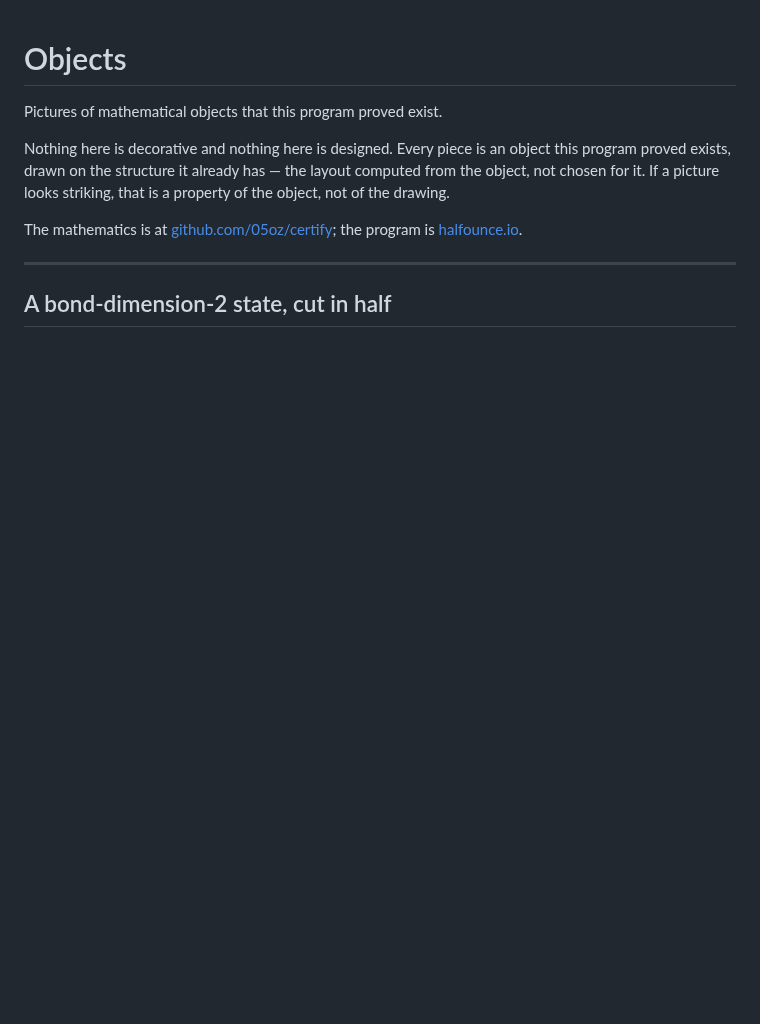
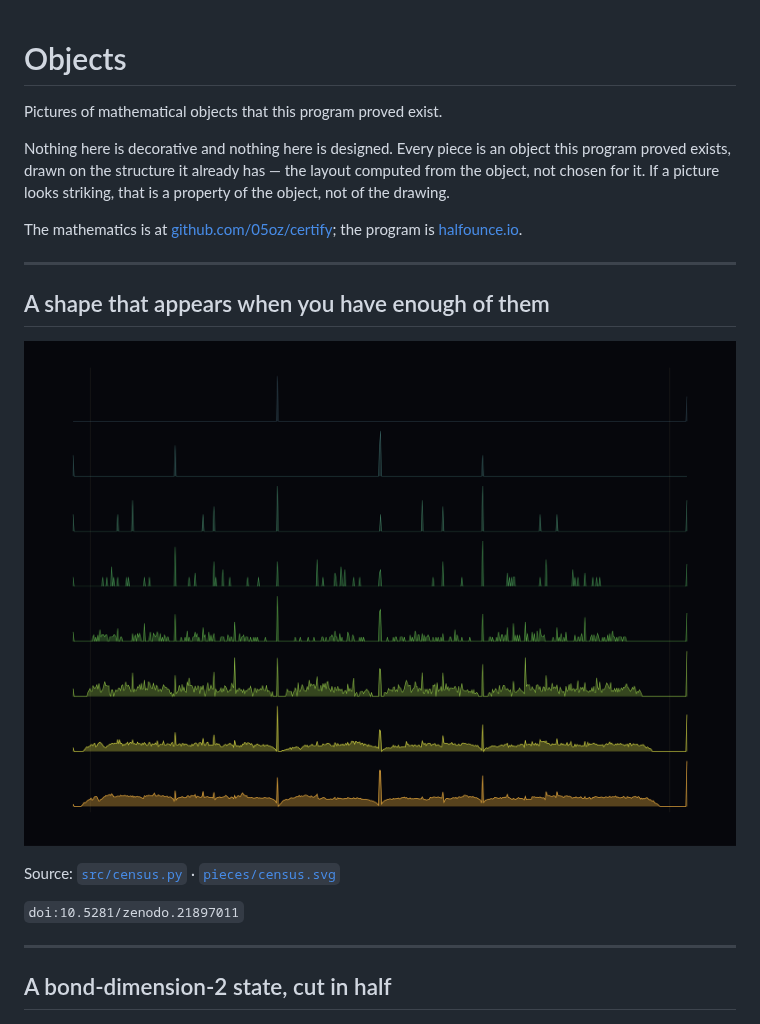
Before and after one commit to 05oz/objects, a Markdown page: README.md, the part around the change. GitHub-like rendering; pictures changed too: pieces/census.png (added); blank space fills up the shorter version.

```diff
--- a/README.md
+++ b/README.md
@@ -8,6 +8,16 @@ chosen for it. If a picture looks striking, that is a property of the object, no
 
 The mathematics is at [github.com/05oz/certify](https://github.com/05oz/certify); the program is
 [halfounce.io](https://halfounce.io).
+
+---
+
+## A shape that appears when you have enough of them
+
+![census](pieces/census.png)
+
+Source: [`src/census.py`](src/census.py) · [`pieces/census.svg`](pieces/census.svg)
+
+`doi:10.5281/zenodo.21897011`
 
 ---
 
```
Also changed, not shown: 2 other files.
